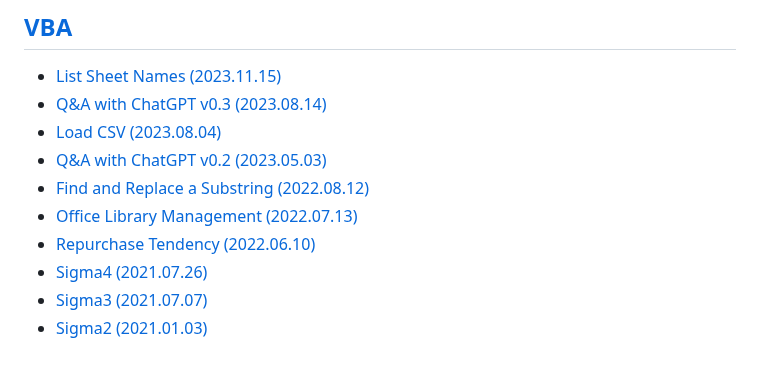
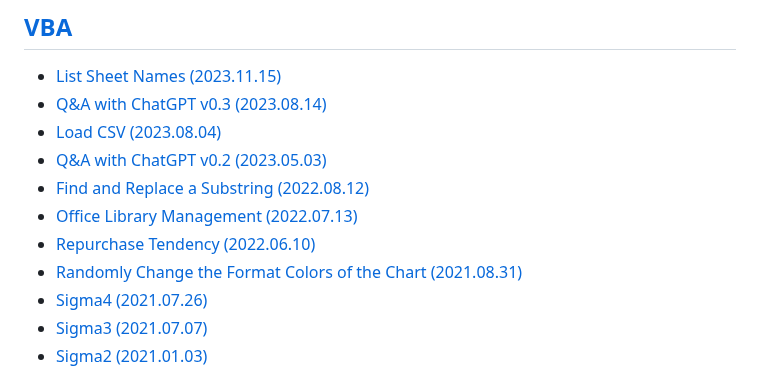
Before and after one commit to kimpro82/MyBizApps, a Markdown page: README.md, the part around one of its changes. Rendered like a GitHub page.

Commit message:
Update /README.md

```diff
--- a/README.md
+++ b/README.md
@@ -24,5 +24,6 @@
   - [Office Library Management (2022.07.13)](/VBA/OfficeLibrary/README.md#office-library-management-20220713)
   - [Repurchase Tendency (2022.06.10)](/VBA/RepurchaseTendency/README.md#repurchase-tendency-20220610)
+  - [Randomly Change the Format Colors of the Chart (2021.08.31)](/VBA/ChangeFormat/README.md#randomly-change-the-format-colors-of-the-chart-20210831)
   - [Sigma4 (2021.07.26)](/VBA/Sigma/README.md#sigma4-20210726)
   - [Sigma3 (2021.07.07)](/VBA/Sigma/README.md#sigma3-20210707)
   - [Sigma2 (2021.01.03)](/VBA/Sigma/README.md#sigma2-20210103)
```
Also changed, not shown: other parts of README.md (+1 -1 lines).
